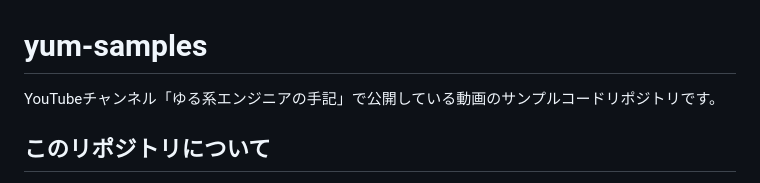
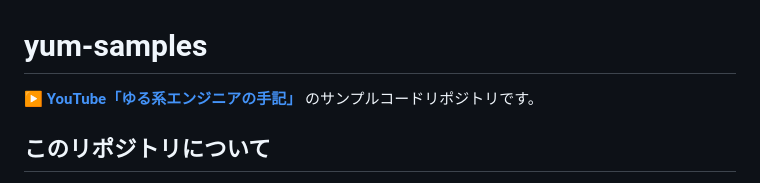
Before and after one commit to t-motoki/yum-samples, a Markdown page: README.md, the part around one of its changes. Drawn GitHub-style.

Commit message:
README のチャンネルリンクを冒頭に移動して目立たせる
Co-Authored-By: Claude Sonnet 4.6 <noreply@anthropic.com>

```diff
--- a/README.md
+++ b/README.md
@@ -1,6 +1,6 @@
 # yum-samples
 
-YouTubeチャンネル「ゆる系エンジニアの手記」で公開している動画のサンプルコードリポジトリです。
+**[▶ YouTube「ゆる系エンジニアの手記」](https://www.youtube.com/channel/UCE1rHqZ5UvXkc0ZBLNiX6bA)** のサンプルコードリポジトリです。
 
 ## このリポジトリについて
 
```
Also changed, not shown: other parts of README.md (+1 -1 lines).
